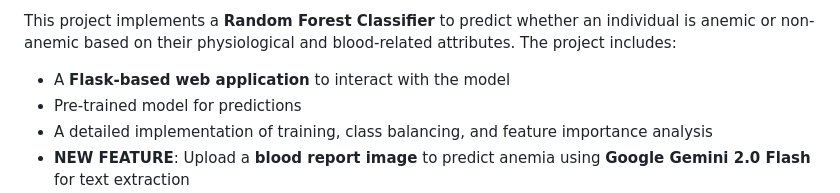
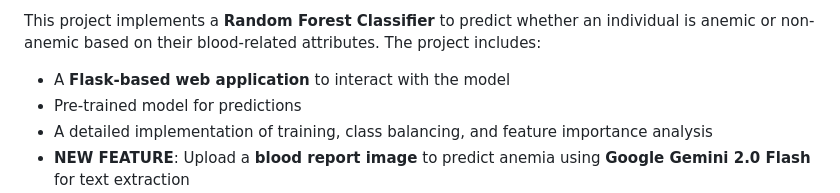
Before and after one commit to yogeshwaran10/Anemia_detection, a Markdown page: README.md, the part around one of its changes. GitHub-like rendering.

```diff
--- a/README.md
+++ b/README.md
@@ -18,6 +20,6 @@
 </div>
 
-This project implements a **Random Forest Classifier** to predict whether an individual is anemic or non-anemic based on their physiological and blood-related attributes. The project includes:
+This project implements a **Random Forest Classifier** to predict whether an individual is anemic or non-anemic based on their blood-related attributes. The project includes:
 - A **Flask-based web application** to interact with the model
 - Pre-trained model for predictions
 - A detailed implementation of training, class balancing, and feature importance analysis
```
Also changed, not shown: other parts of README.md (+44 -39 lines).
